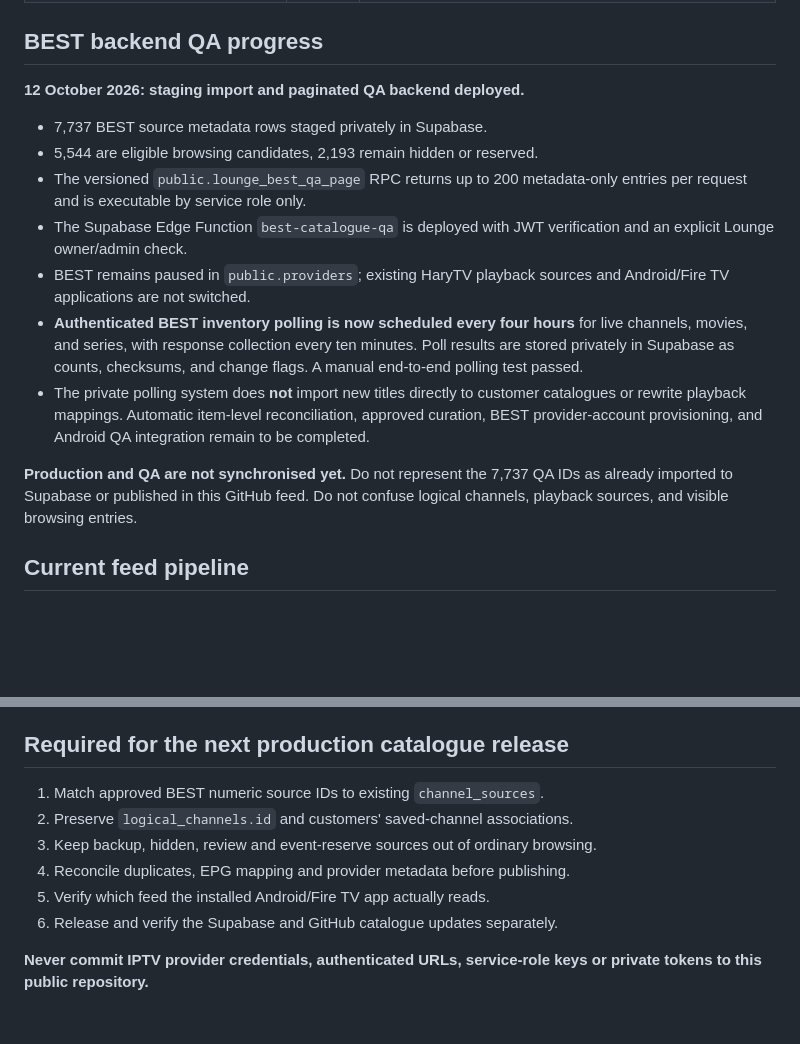
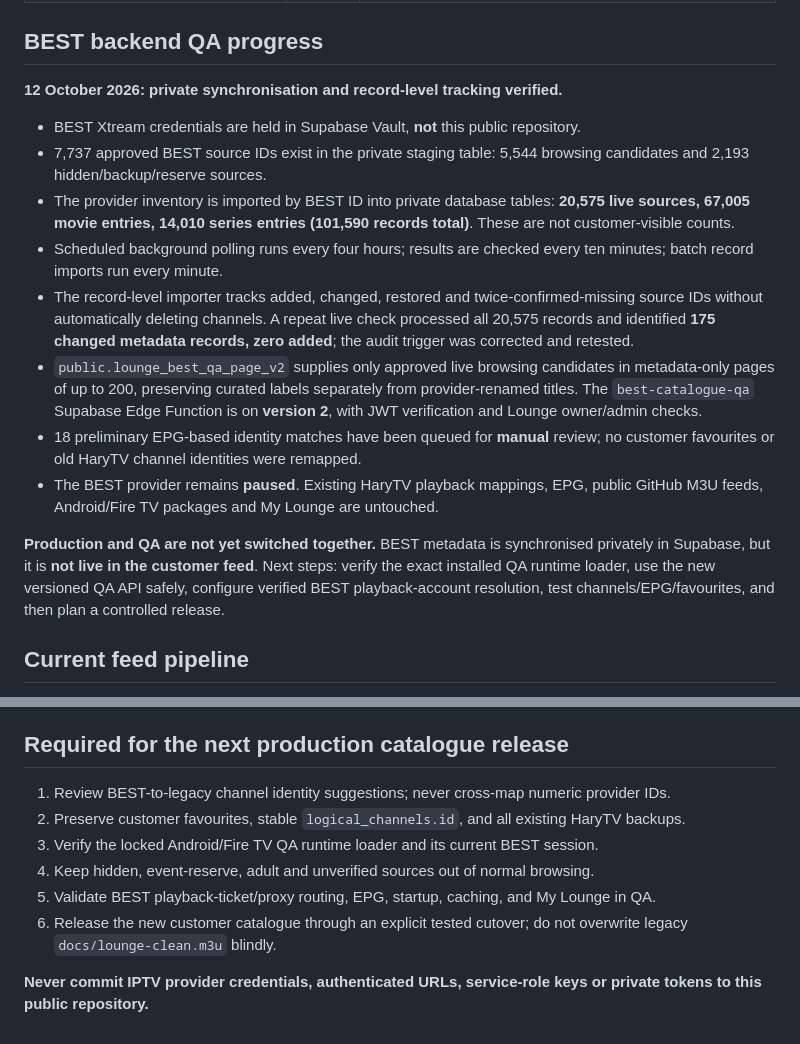
Before and after one commit to Gazzamoo111/lounge-tv-feed, a Markdown page: README.md, 2 parts joined by grey strips. Rendered like a GitHub page; blank space fills up the shorter version.

Commit message:
Document verified BEST 101590-record private inventory sync and QA v2

```diff
--- a/README.md
+++ b/README.md
@@ -13,28 +13,34 @@ Cloud-generated Lounge TV playlist, guide, and related feed assets.
 
 ## BEST backend QA progress
 
-**12 October 2026: staging import and paginated QA backend deployed.**
+**12 October 2026: private synchronisation and record-level tracking verified.**
 
-- 7,737 BEST source metadata rows staged privately in Supabase.
-- 5,544 are eligible browsing candidates, 2,193 remain hidden or reserved.
-- The versioned `public.lounge_best_qa_page` RPC returns up to 200
-  metadata-only entries per request and is executable by service role only.
-- The Supabase Edge Function `best-catalogue-qa` is deployed with JWT
-  verification and an explicit Lounge owner/admin check.
-- BEST remains paused in `public.providers`; existing HaryTV playback
-  sources and Android/Fire TV applications are not switched.
-- **Authenticated BEST inventory polling is now scheduled every four hours**
-  for live channels, movies, and series, with response collection every
-  ten minutes. Poll results are stored privately in Supabase as counts,
-  checksums, and change flags. A manual end-to-end polling test passed.
-- The private polling system does **not** import new titles directly to
-  customer catalogues or rewrite playback mappings. Automatic item-level
-  reconciliation, approved curation, BEST provider-account provisioning,
-  and Android QA integration remain to be completed.
+- BEST Xtream credentials are held in Supabase Vault, **not** this public repository.
+- 7,737 approved BEST source IDs exist in the private staging table:
+  5,544 browsing candidates and 2,193 hidden/backup/reserve sources.
+- The provider inventory is imported by BEST ID into private database tables:
+  **20,575 live sources, 67,005 movie entries, 14,010 series entries
+  (101,590 records total)**. These are not customer-visible counts.
+- Scheduled background polling runs every four hours; results are checked
+  every ten minutes; batch record imports run every minute.
+- The record-level importer tracks added, changed, restored and
+  twice-confirmed-missing source IDs without automatically deleting channels.
+  A repeat live check processed all 20,575 records and identified **175 changed
+  metadata records, zero added**; the audit trigger was corrected and retested.
+- `public.lounge_best_qa_page_v2` supplies only approved live browsing candidates
+  in metadata-only pages of up to 200, preserving curated labels separately
+  from provider-renamed titles. The `best-catalogue-qa` Supabase Edge Function
+  is on **version 2**, with JWT verification and Lounge owner/admin checks.
+- 18 preliminary EPG-based identity matches have been queued for **manual**
+  review; no customer favourites or old HaryTV channel identities were remapped.
+- The BEST provider remains **paused**. Existing HaryTV playback mappings,
+  EPG, public GitHub M3U feeds, Android/Fire TV packages and My Lounge are untouched.
 
-**Production and QA are not synchronised yet.** Do not represent the 7,737 QA
-IDs as already imported to Supabase or published in this GitHub feed. Do not
-confuse logical channels, playback sources, and visible browsing entries.
+**Production and QA are not yet switched together.** BEST metadata is
+synchronised privately in Supabase, but it is **not live in the customer
+feed**. Next steps: verify the exact installed QA runtime loader, use the
+new versioned QA API safely, configure verified BEST playback-account
+resolution, test channels/EPG/favourites, and then plan a controlled release.
 
 ## Current feed pipeline
 
@@ -51,12 +57,12 @@ regenerating the existing playlist does not perform that migration.
 
 ## Required for the next production catalogue release
 
-1. Match approved BEST numeric source IDs to existing `channel_sources`.
-2. Preserve `logical_channels.id` and customers' saved-channel associations.
-3. Keep backup, hidden, review and event-reserve sources out of ordinary browsing.
-4. Reconcile duplicates, EPG mapping and provider metadata before publishing.
-5. Verify which feed the installed Android/Fire TV app actually reads.
-6. Release and verify the Supabase and GitHub catalogue updates separately.
+1. Review BEST-to-legacy channel identity suggestions; never cross-map numeric provider IDs.
+2. Preserve customer favourites, stable `logical_channels.id`, and all existing HaryTV backups.
+3. Verify the locked Android/Fire TV QA runtime loader and its current BEST session.
+4. Keep hidden, event-reserve, adult and unverified sources out of normal browsing.
+5. Validate BEST playback-ticket/proxy routing, EPG, startup, caching, and My Lounge in QA.
+6. Release the new customer catalogue through an explicit tested cutover; do not overwrite legacy `docs/lounge-clean.m3u` blindly.
 
 **Never commit IPTV provider credentials, authenticated URLs, service-role
 keys or private tokens to this public repository.**
```
